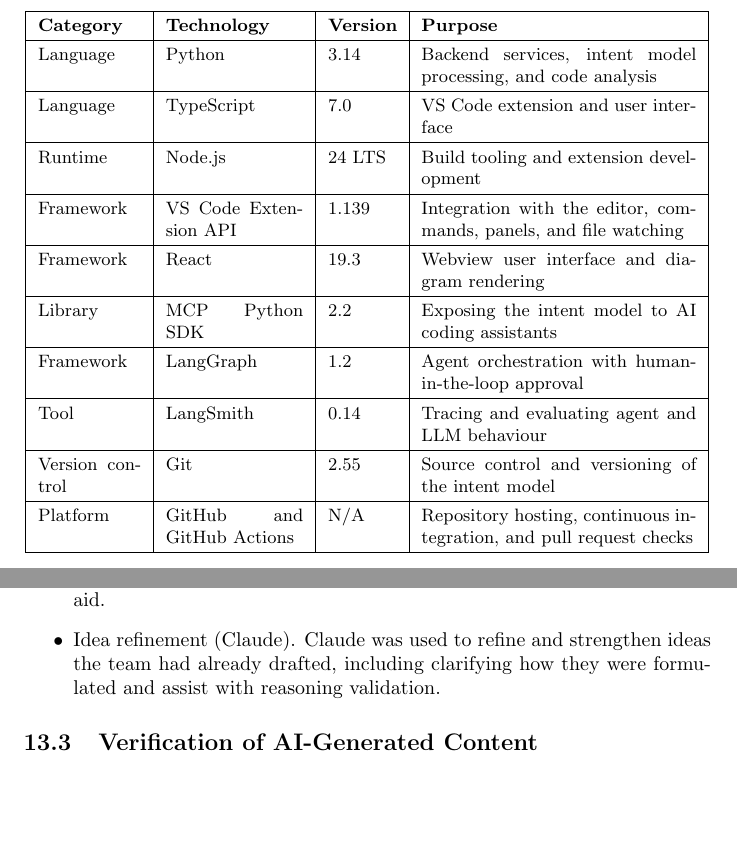
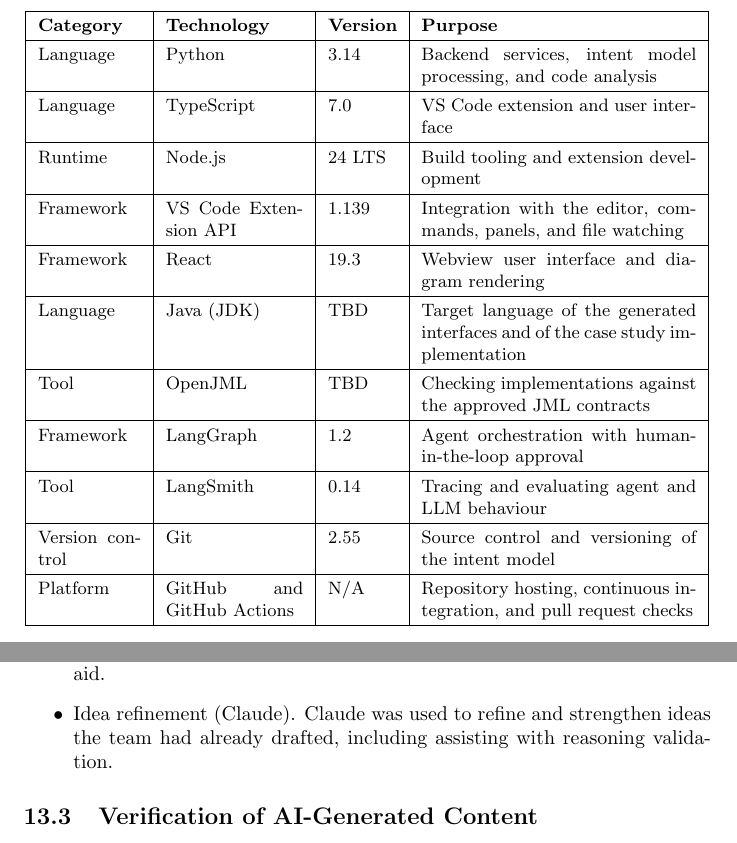
Before and after one commit to RishabShine/IDE3.0, a LaTeX document (docs/DevelopmentPlan/DevelopmentPlan.tex): two parts of pages 6 and 8 of 13, joined at a grey line, cut so that both start at the same text, the shorter picture padded with empty space. Compiled offline with pdfLaTeX; a LaTeX package or settings file that is missing is left out.

Commit message:
Update Development Plan with recent changes to technology stack and verification tools

```diff
--- a/docs/DevelopmentPlan/DevelopmentPlan.tex
+++ b/docs/DevelopmentPlan/DevelopmentPlan.tex
@@ -252,7 +252,9 @@
   \hline
   Framework & React & 19.3 & Webview user interface and diagram rendering \\
   \hline
-  Library & MCP Python SDK & 2.2 & Exposing the intent model to AI coding assistants \\
+  Language & Java (JDK) & TBD & Target language of the generated interfaces and of the case study implementation \\
+  \hline
+  Tool & OpenJML & TBD & Checking implementations against the approved JML contracts \\
   \hline
   Framework & LangGraph & 1.2 & Agent orchestration with human-in-the-loop approval \\
   \hline
@@ -349,8 +351,7 @@
   This was used as a checklist aid.
 
   \item Idea refinement (Claude). Claude was used to refine and strengthen
-  ideas the team had already drafted, including clarifying how they were
-  formulated and assist with reasoning validation.
+  ideas the team had already drafted, including assisting with reasoning validation.
 \end{itemize}
 
 \subsection{Verification of AI-Generated Content}
```
Also changed, not shown: docs/DevelopmentPlan/DevelopmentPlan.tex (2 more changed lines).
